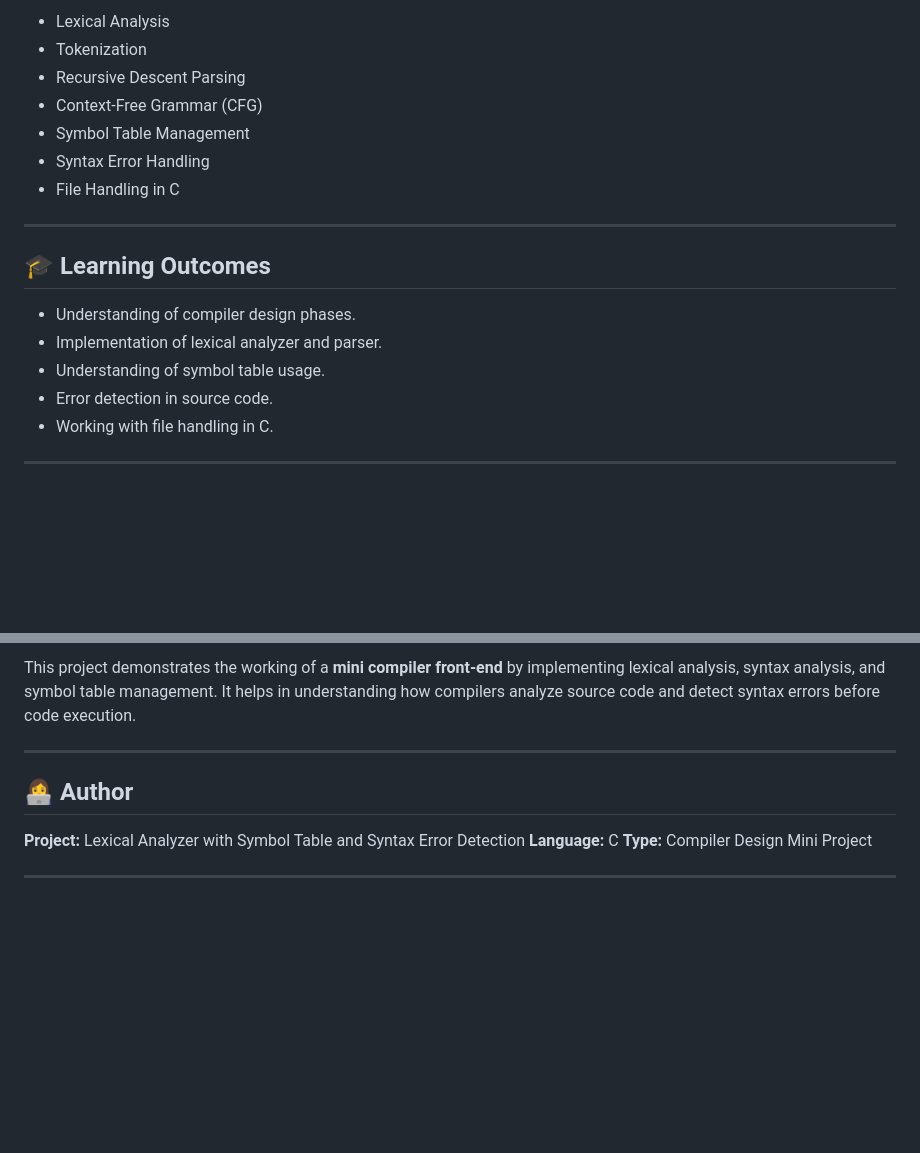
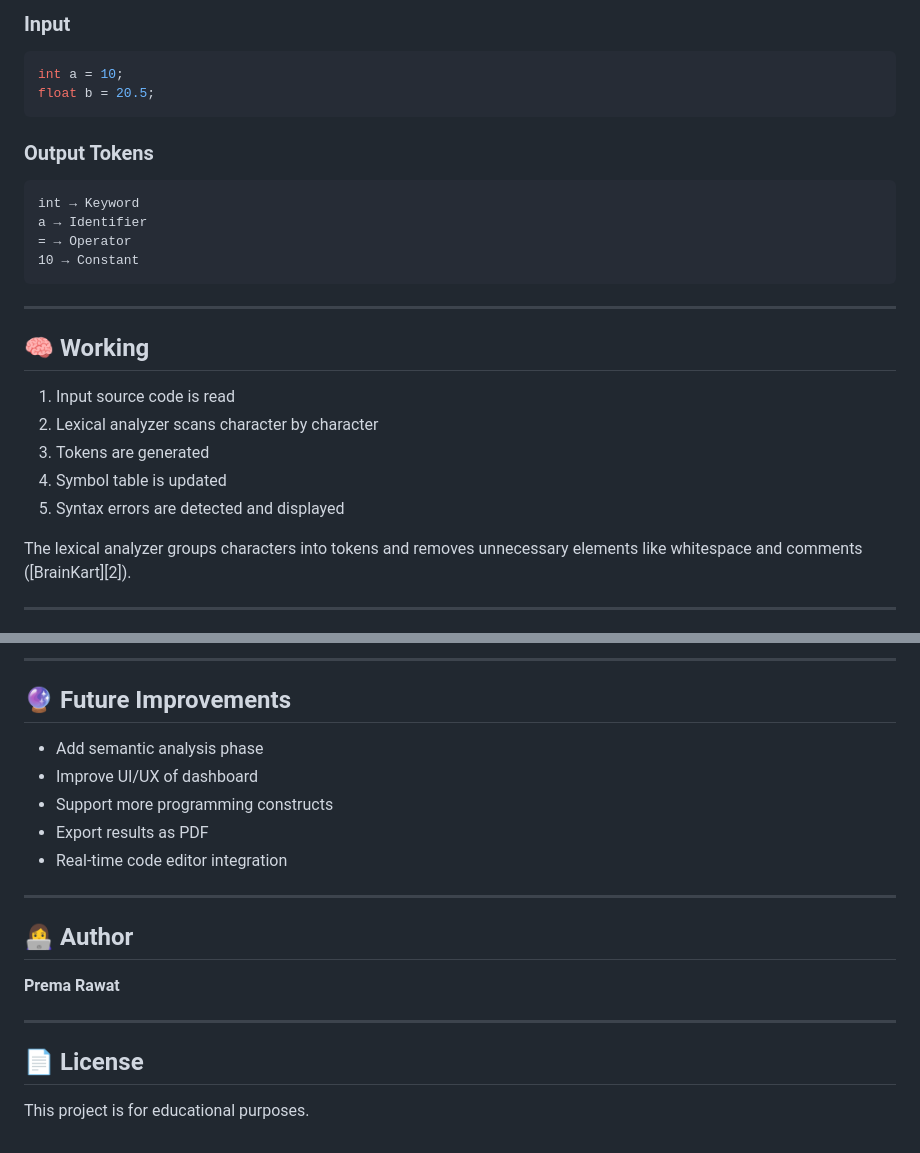
Before and after one commit to premarawat/lexical-analyzer-symbol-table-syntax-error-detection, a Markdown page: README.md, 2 parts joined by grey strips. GitHub-like rendering; blank space fills up the shorter version.

````diff
--- a/README.md
+++ b/README.md
@@ -172,21 +124,31 @@ return_statement → return constant ;
 
-* Lexical Analysis
-* Tokenization
-* Recursive Descent Parsing
-* Context-Free Grammar (CFG)
-* Symbol Table Management
-* Syntax Error Handling
-* File Handling in C
+### Input
+
+```c
+int a = 10;
+float b = 20.5;
+```
+
+### Output Tokens
+
+```
+int → Keyword
+a → Identifier
+= → Operator
+10 → Constant
+```
 
 ---
 
-## 🎓 Learning Outcomes
+## 🧠 Working
 
-* Understanding of compiler design phases.
-* Implementation of lexical analyzer and parser.
-* Understanding of symbol table usage.
-* Error detection in source code.
-* Working with file handling in C.
+1. Input source code is read
+2. Lexical analyzer scans character by character
+3. Tokens are generated
+4. Symbol table is updated
+5. Syntax errors are detected and displayed
+
+The lexical analyzer groups characters into tokens and removes unnecessary elements like whitespace and comments ([BrainKart][2]).
 
 ---
 
@@ -194,12 +157,24 @@ return_statement → return constant ;
 
-This project demonstrates the working of a **mini compiler front-end** by implementing lexical analysis, syntax analysis, and symbol table management. It helps in understanding how compilers analyze source code and detect syntax errors before code execution.
+
+
+---
+
+## 🔮 Future Improvements
+
+* Add semantic analysis phase
+* Improve UI/UX of dashboard
+* Support more programming constructs
+* Export results as PDF
+* Real-time code editor integration
 
 ---
 
 ## 👩‍💻 Author
 
-**Project:** Lexical Analyzer with Symbol Table and Syntax Error Detection
-**Language:** C
-**Type:** Compiler Design Mini Project
+**Prema Rawat**
 
 ---
+
+## 📄 License
+
+This project is for educational purposes.
````
Also changed, not shown: other parts of README.md (+74 -121 lines).
